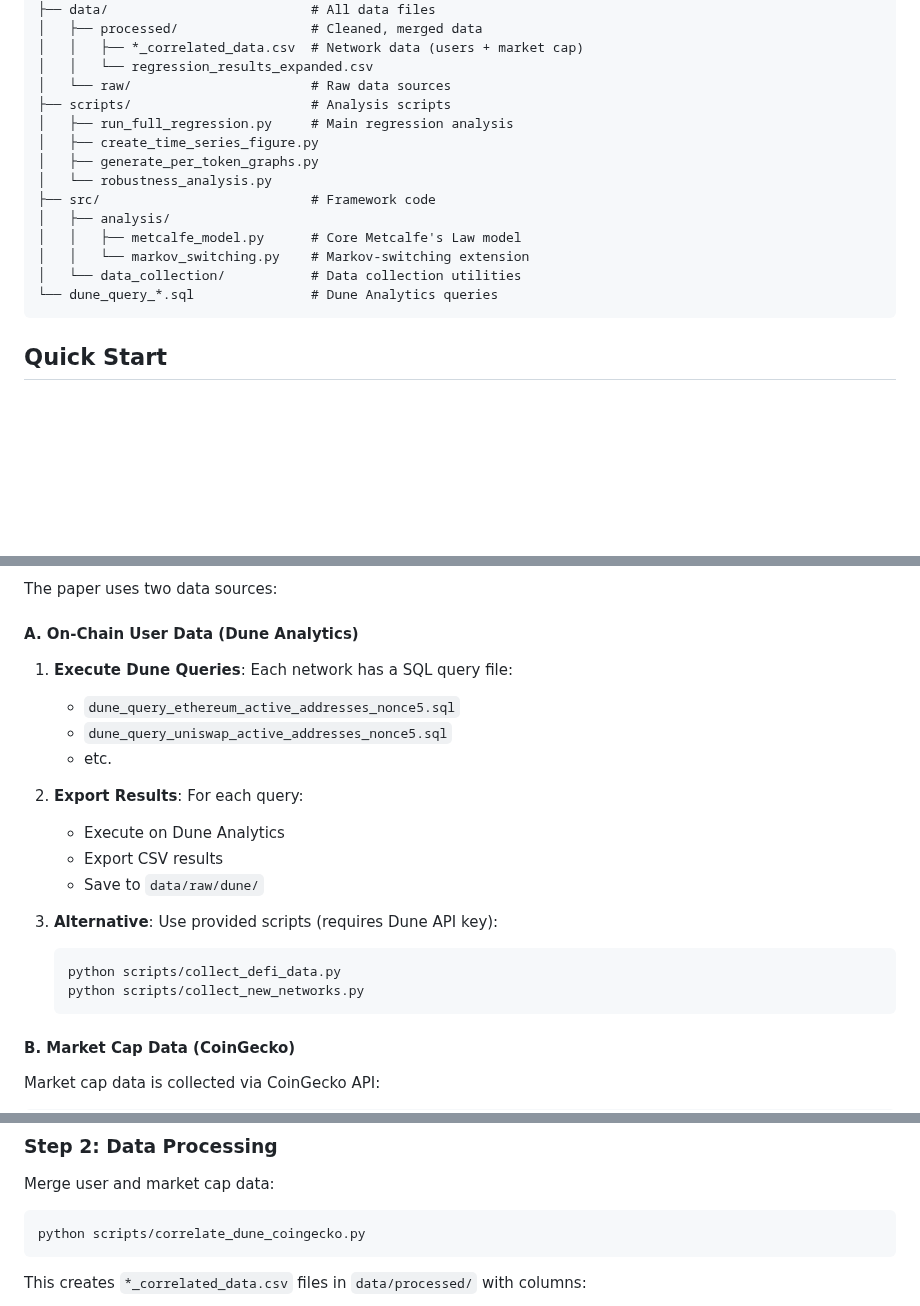
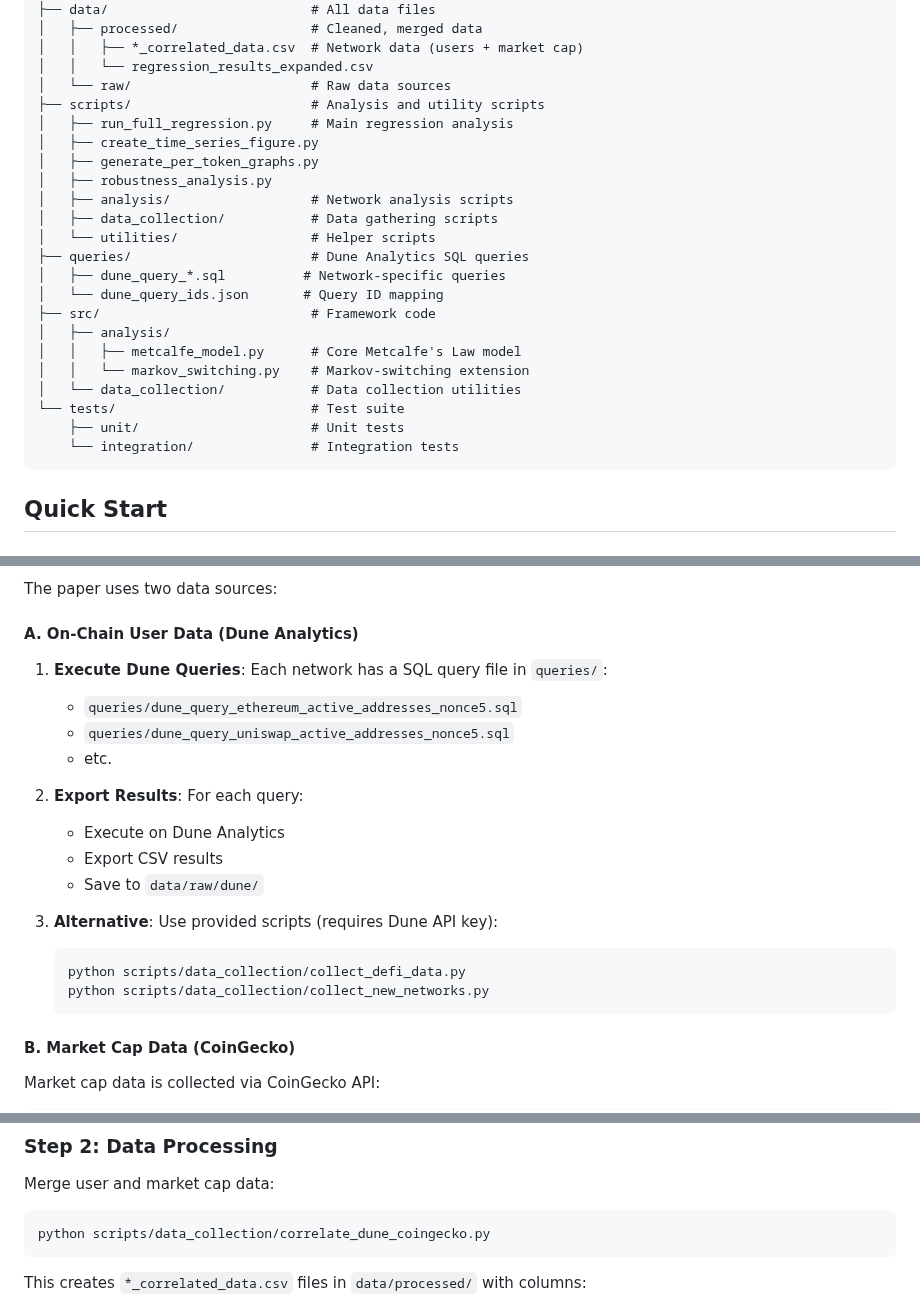
Before and after one commit to dannywillowliu-uchi/Metcalf_Law_Crypto_Valuation, a Markdown page: REPRODUCTION_GUIDE.md, 3 parts joined by grey strips. GitHub-like rendering; blank space fills up the shorter version.

Commit message:
Update documentation to reflect reorganized directory structure
Updated README.md and REPRODUCTION_GUIDE.md to reference new directory
organization. Scripts are now organized into subdirectories and SQL queries
are located in queries/ directory.

````diff
--- a/REPRODUCTION_GUIDE.md
+++ b/REPRODUCTION_GUIDE.md
@@ -20,17 +20,25 @@ network-effects-analyzer/
 │   │   ├── *_correlated_data.csv  # Network data (users + market cap)
 │   │   └── regression_results_expanded.csv
 │   └── raw/                       # Raw data sources
-├── scripts/                       # Analysis scripts
+├── scripts/                       # Analysis and utility scripts
 │   ├── run_full_regression.py     # Main regression analysis
 │   ├── create_time_series_figure.py
 │   ├── generate_per_token_graphs.py
-│   └── robustness_analysis.py
+│   ├── robustness_analysis.py
+│   ├── analysis/                  # Network analysis scripts
+│   ├── data_collection/           # Data gathering scripts
+│   └── utilities/                 # Helper scripts
+├── queries/                       # Dune Analytics SQL queries
+│   ├── dune_query_*.sql          # Network-specific queries
+│   └── dune_query_ids.json       # Query ID mapping
 ├── src/                           # Framework code
 │   ├── analysis/
 │   │   ├── metcalfe_model.py      # Core Metcalfe's Law model
 │   │   └── markov_switching.py    # Markov-switching extension
 │   └── data_collection/           # Data collection utilities
-└── dune_query_*.sql               # Dune Analytics queries
+└── tests/                         # Test suite
+    ├── unit/                      # Unit tests
+    └── integration/               # Integration tests
 ```
 
 ## Quick Start
@@ -80,9 +88,9 @@ The paper uses two data sources:
 
 #### A. On-Chain User Data (Dune Analytics)
 
-1. **Execute Dune Queries**: Each network has a SQL query file:
-   - `dune_query_ethereum_active_addresses_nonce5.sql`
-   - `dune_query_uniswap_active_addresses_nonce5.sql`
+1. **Execute Dune Queries**: Each network has a SQL query file in `queries/`:
+   - `queries/dune_query_ethereum_active_addresses_nonce5.sql`
+   - `queries/dune_query_uniswap_active_addresses_nonce5.sql`
    - etc.
 
 2. **Export Results**: For each query:
@@ -92,8 +100,8 @@ The paper uses two data sources:
 
 3. **Alternative**: Use provided scripts (requires Dune API key):
    ```bash
-   python scripts/collect_defi_data.py
-   python scripts/collect_new_networks.py
+   python scripts/data_collection/collect_defi_data.py
+   python scripts/data_collection/collect_new_networks.py
    ```
 
 #### B. Market Cap Data (CoinGecko)
@@ -114,7 +122,7 @@ COINGECKO_API_KEY=your_key_here
 Merge user and market cap data:
 
 ```bash
-python scripts/correlate_dune_coingecko.py
+python scripts/data_collection/correlate_dune_coingecko.py
 ```
 
 This creates `*_correlated_data.csv` files in `data/processed/` with columns:
````
